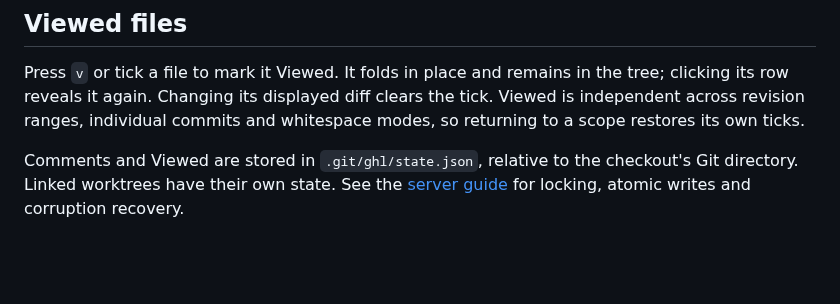
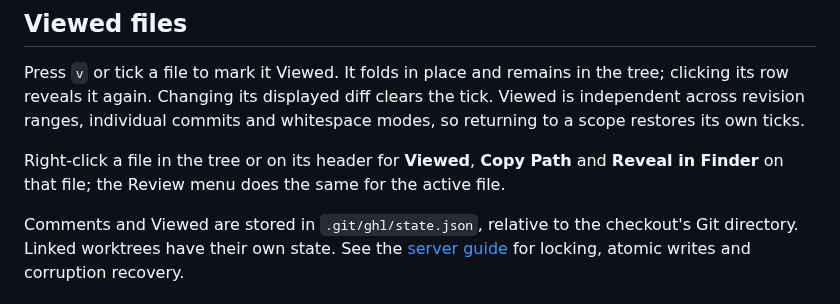
Before and after one commit to vmaerten/diffdesk, a Markdown page: docs/reviewing.md, the part around the change. Drawn GitHub-style; blank space fills up the shorter version.

```diff
--- a/docs/reviewing.md
+++ b/docs/reviewing.md
@@ -32,6 +32,8 @@ Older comments recover their branch from the target in their saved comparison. I
 
 Press `v` or tick a file to mark it Viewed. It folds in place and remains in the tree; clicking its row reveals it again. Changing its displayed diff clears the tick. Viewed is independent across revision ranges, individual commits and whitespace modes, so returning to a scope restores its own ticks.
 
+Right-click a file in the tree or on its header for **Viewed**, **Copy Path** and **Reveal in Finder** on that file; the Review menu does the same for the active file.
+
 Comments and Viewed are stored in `.git/ghl/state.json`, relative to the checkout's Git directory. Linked worktrees have their own state. See the [server guide](../go/README.md#state) for locking, atomic writes and corruption recovery.
 
 ## Bases and stacks
```
Also changed, not shown: CHANGELOG.md (+1 -0 lines).
